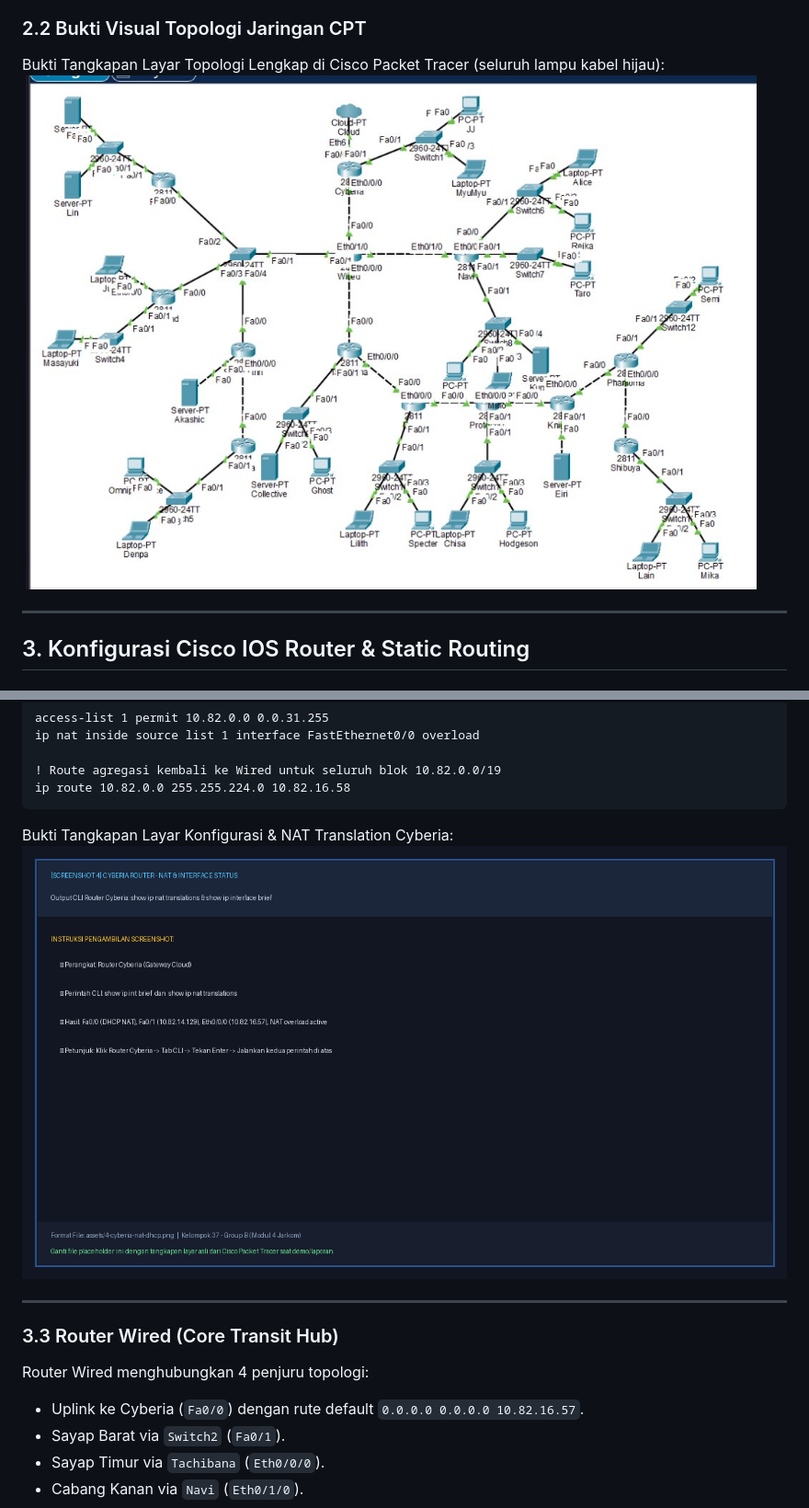
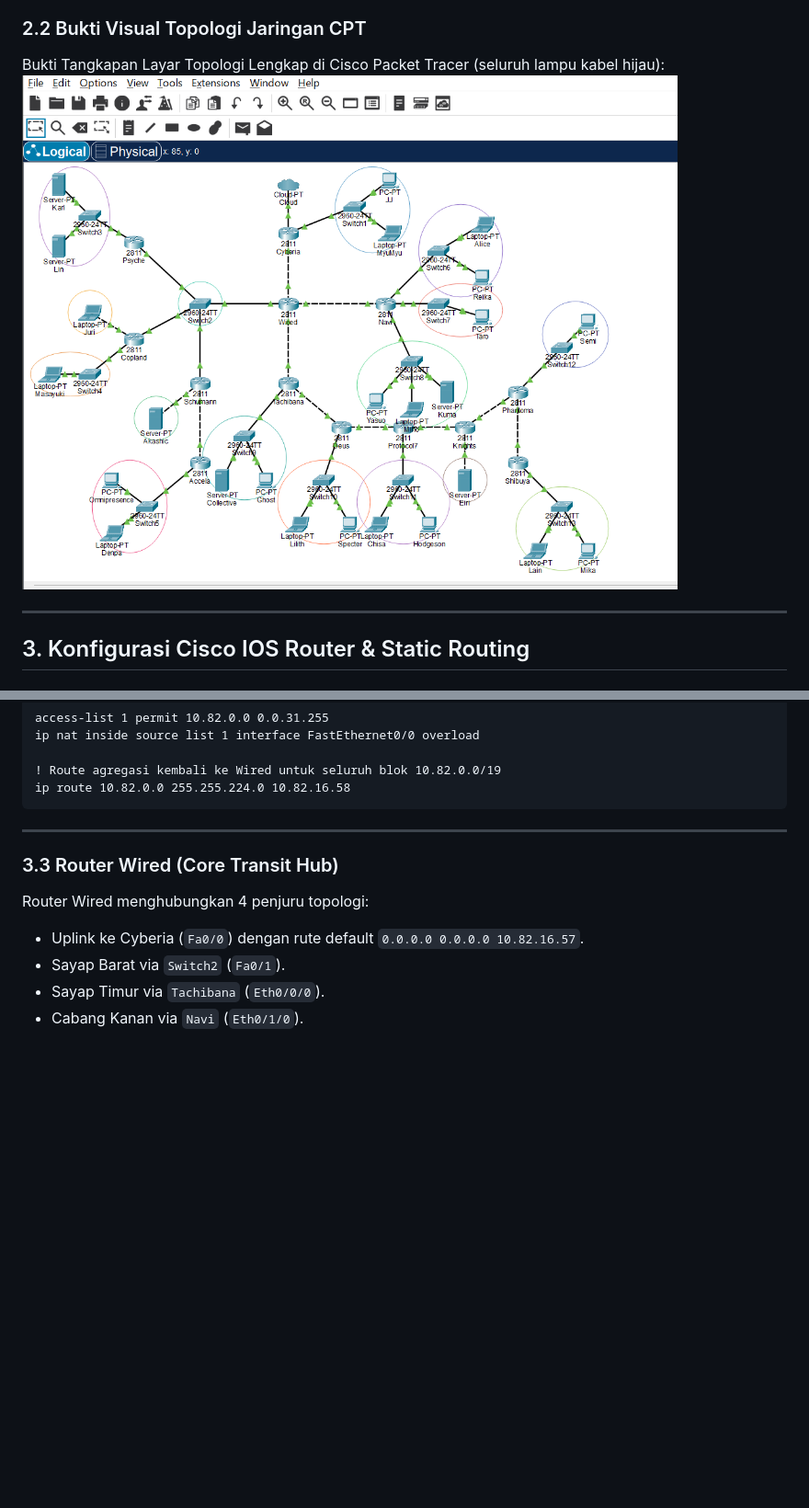
Before and after one commit to Satyzfying/Jarkom-Modul-4-2026-K-37, a Markdown page: README.md, 2 parts joined by grey strips. Shown at 92% size. Rendered like a GitHub page; pictures changed too: assets/1-cpt-topology.png, assets/4-cyberia-nat-dhcp.png (deleted); blank space fills up the shorter version.

Commit message:
feat(cpt): update topology pkt with visual subnet annotations and refresh screenshot

````diff
--- a/README.md
+++ b/README.md
@@ -295,9 +295,6 @@ ip nat inside source list 1 interface FastEthernet0/0 overload
 ! Route agregasi kembali ke Wired untuk seluruh blok 10.82.0.0/19
 ip route 10.82.0.0 255.255.224.0 10.82.16.58
 ```
-
-Bukti Tangkapan Layar Konfigurasi & NAT Translation Cyberia:
-![Bukti Cyberia NAT & DHCP](assets/4-cyberia-nat-dhcp.png)
 
 ---
 
````
Also changed, not shown: 2 other files.
